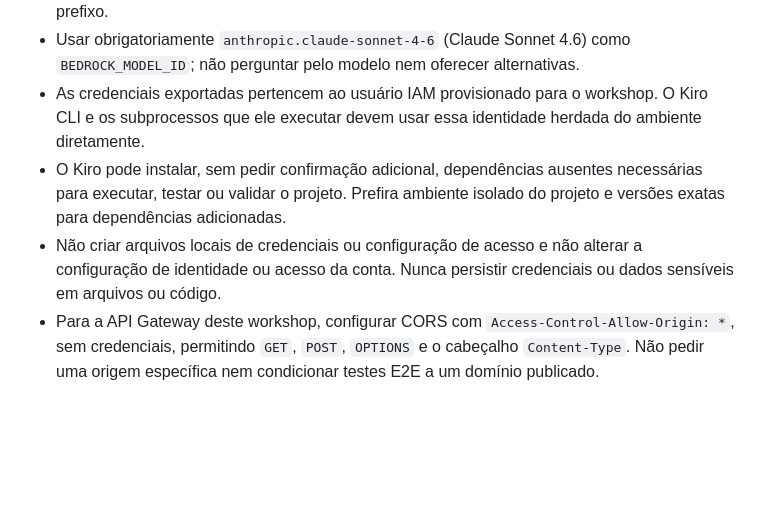
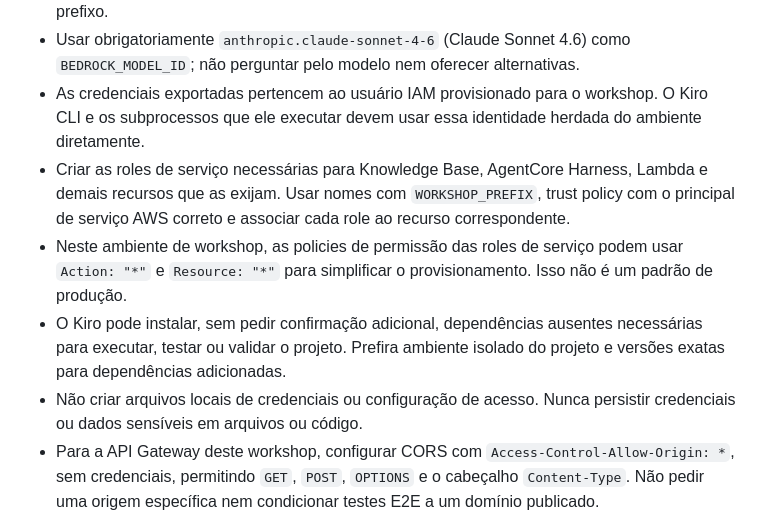
Before and after one commit to davicampos-upd8/workshop-ufabc-agentcore-clinica, a Markdown page: .kiro/steering/workshop.md, the part around the change. Drawn GitHub-style; blank space fills up the shorter version.

```diff
--- a/.kiro/steering/workshop.md
+++ b/.kiro/steering/workshop.md
@@ -43,8 +43,10 @@ Não crie uma suíte de testes, framework de testes ou dependências como `pytes
 - Antes de criar recursos, gerar **uma única vez** um UUID curto com 8 caracteres hexadecimais minúsculos e definir `WORKSHOP_PREFIX` como `nova-essencia-<uuid-curto>`. Reutilizar exatamente esse valor em todos os nomes de recursos e artefatos gerados; não perguntar por prefixo.
 - Usar obrigatoriamente `anthropic.claude-sonnet-4-6` (Claude Sonnet 4.6) como `BEDROCK_MODEL_ID`; não perguntar pelo modelo nem oferecer alternativas.
 - As credenciais exportadas pertencem ao usuário IAM provisionado para o workshop. O Kiro CLI e os subprocessos que ele executar devem usar essa identidade herdada do ambiente diretamente.
+- Criar as roles de serviço necessárias para Knowledge Base, AgentCore Harness, Lambda e demais recursos que as exijam. Usar nomes com `WORKSHOP_PREFIX`, trust policy com o principal de serviço AWS correto e associar cada role ao recurso correspondente.
+- Neste ambiente de workshop, as policies de permissão das roles de serviço podem usar `Action: "*"` e `Resource: "*"` para simplificar o provisionamento. Isso não é um padrão de produção.
 - O Kiro pode instalar, sem pedir confirmação adicional, dependências ausentes necessárias para executar, testar ou validar o projeto. Prefira ambiente isolado do projeto e versões exatas para dependências adicionadas.
-- Não criar arquivos locais de credenciais ou configuração de acesso e não alterar a configuração de identidade ou acesso da conta. Nunca persistir credenciais ou dados sensíveis em arquivos ou código.
+- Não criar arquivos locais de credenciais ou configuração de acesso. Nunca persistir credenciais ou dados sensíveis em arquivos ou código.
 - Para a API Gateway deste workshop, configurar CORS com `Access-Control-Allow-Origin: *`, sem credenciais, permitindo `GET`, `POST`, `OPTIONS` e o cabeçalho `Content-Type`. Não pedir uma origem específica nem condicionar testes E2E a um domínio publicado.
 - Todos os recursos devem usar `WORKSHOP_PREFIX` em seus nomes.
 - A aplicação e suas mensagens devem estar em português do Brasil.
```
Also changed, not shown: PROMPT-AGENTE.md (+3 -1 lines).
